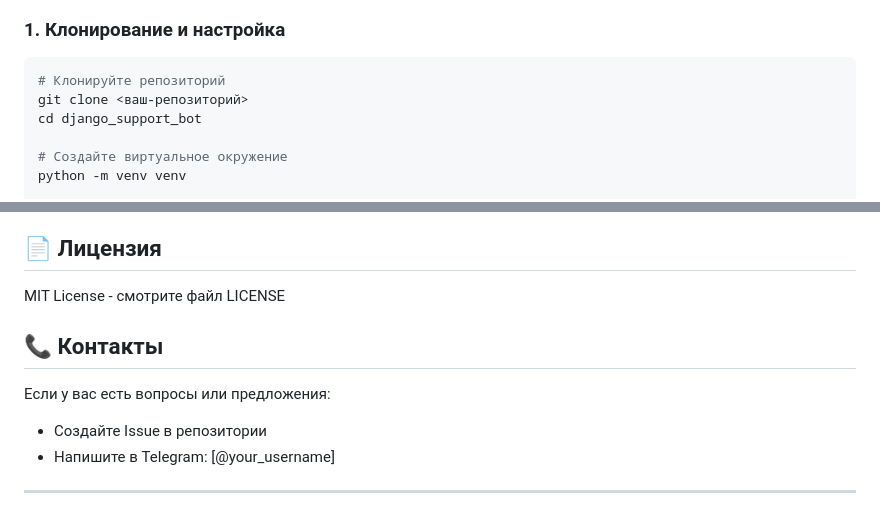
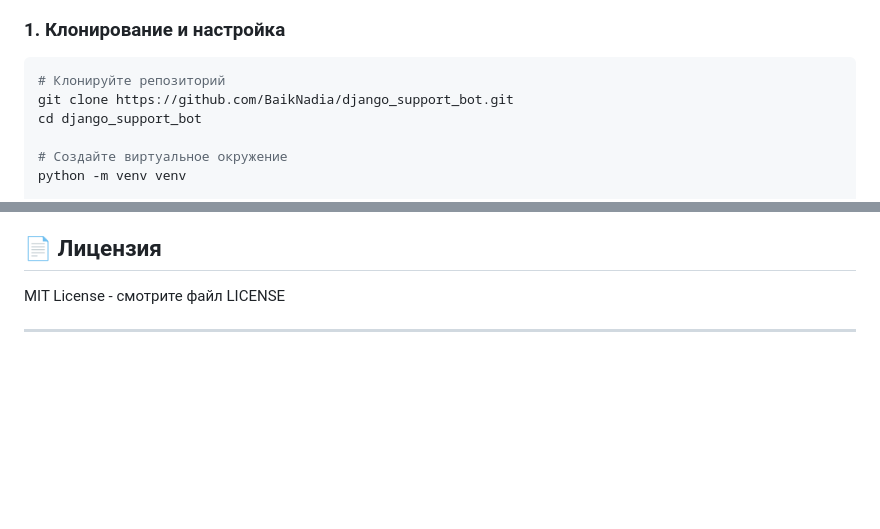
Before and after one commit to BaikNadia/django_support_bot, a Markdown page: README.md, 2 parts joined by grey strips. Drawn GitHub-style; blank space fills up the shorter version.

````diff
--- a/README.md
+++ b/README.md
@@ -38,7 +38,7 @@ django_support_bot/
 
 ```bash
 # Клонируйте репозиторий
-git clone <ваш-репозиторий>
+git clone https://github.com/BaikNadia/django_support_bot.git
 cd django_support_bot
 
 # Создайте виртуальное окружение
@@ -311,10 +311,6 @@ pip install --upgrade python-telegram-bot
 
 MIT License - смотрите файл LICENSE
 
-## 📞 Контакты
 
-Если у вас есть вопросы или предложения:
-- Создайте Issue в репозитории
-- Напишите в Telegram: [@your_username]
 
 ---
````
